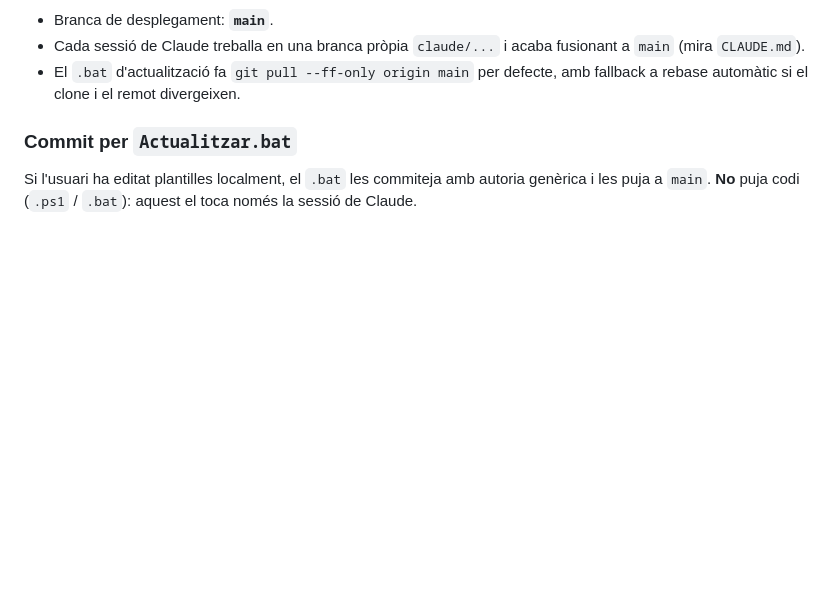
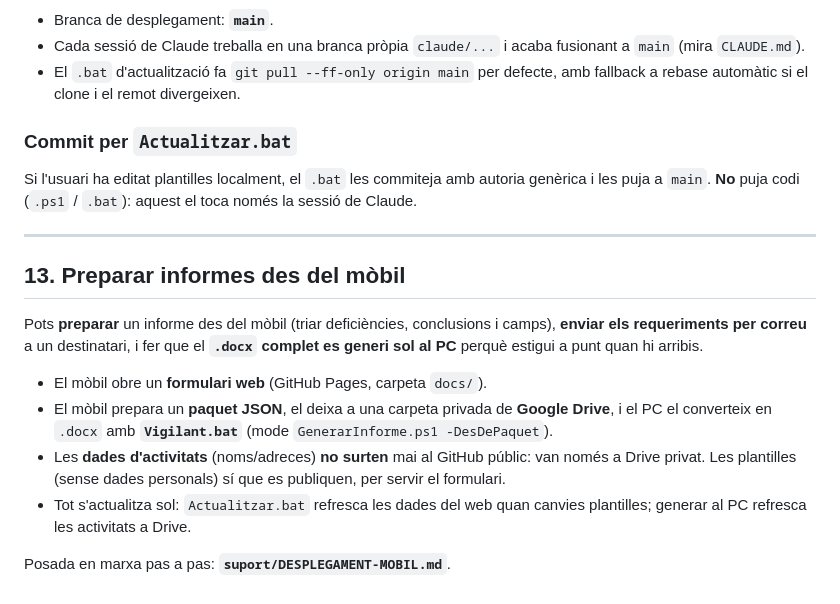
Before and after one commit to xexifm/informes-Cornella, a Markdown page: suport/README.md, the part around the change. Rendered like a GitHub page; blank space fills up the shorter version.

Commit message:
Docs: guia de desplegament del mobil, README i pla actualitzats

```diff
--- a/suport/README.md
+++ b/suport/README.md
@@ -440,3 +440,23 @@ git stash drop      # esborrar-lo
 Si l'usuari ha editat plantilles localment, el `.bat` les commiteja
 amb autoria genèrica i les puja a `main`. **No** puja codi (`.ps1` /
 `.bat`): aquest el toca només la sessió de Claude.
+
+---
+
+## 13. Preparar informes des del mòbil
+
+Pots **preparar** un informe des del mòbil (triar deficiències, conclusions i
+camps), **enviar els requeriments per correu** a un destinatari, i fer que el
+**`.docx` complet es generi sol al PC** perquè estigui a punt quan hi arribis.
+
+- El mòbil obre un **formulari web** (GitHub Pages, carpeta `docs/`).
+- El mòbil prepara un **paquet JSON**, el deixa a una carpeta privada de
+  **Google Drive**, i el PC el converteix en `.docx` amb **`Vigilant.bat`**
+  (mode `GenerarInforme.ps1 -DesDePaquet`).
+- Les **dades d'activitats** (noms/adreces) **no surten** mai al GitHub públic:
+  van només a Drive privat. Les plantilles (sense dades personals) sí que es
+  publiquen, per servir el formulari.
+- Tot s'actualitza sol: `Actualitzar.bat` refresca les dades del web quan
+  canvies plantilles; generar al PC refresca les activitats a Drive.
+
+Posada en marxa pas a pas: **`suport/DESPLEGAMENT-MOBIL.md`**.
```
Also changed, not shown: suport/DESPLEGAMENT-MOBIL.md (added, +154 -0 lines), suport/PLA-MOBIL.md (+27 -1 lines).
